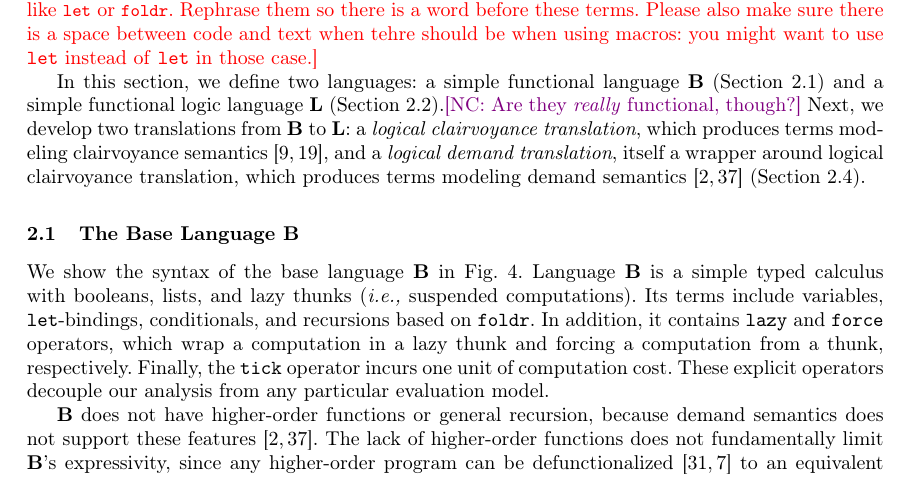
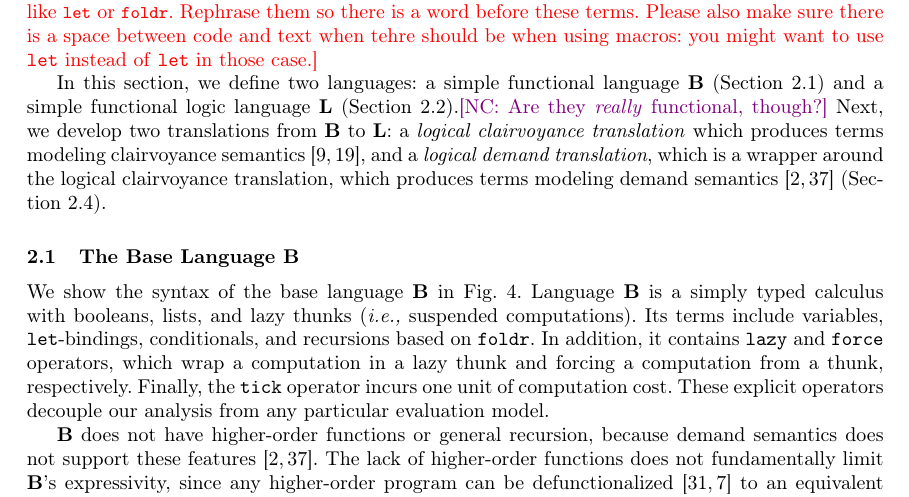
Before and after one commit to heraplem/logical-laziness-agda, a LaTeX paper (paper/paper.tex, which reads paper/translation.tex): part of page 5 of 24, cut so that both start at the same text. Compiled offline with pdfLaTeX.

Commit message:
more small things

```diff
--- a/paper/translation.tex
+++ b/paper/translation.tex
@@ -9,9 +9,9 @@ In this section, we define two languages: a simple functional language
 \(\LB\)~(\cref{subsec:base-lang}) and a simple functional logic language
 \(\LL\)~(\cref{subsec:logic-lang}).\nc{Are they \emph{really} functional,
   though?} Next, we develop two translations from \(\LB\) to \(\LL\): a
-\emph{\transCname}, which produces terms modeling clairvoyance
-semantics~\cite{clairvoyant,forking-paths}, and a \emph{\transDname}, itself a
-wrapper around \transCname, which produces terms modeling demand
+\emph{\transCname} which produces terms modeling clairvoyance
+semantics~\cite{clairvoyant,forking-paths}, and a \emph{\transDname}, which is a
+wrapper around the \transCname, which produces terms modeling demand
 semantics~\cite{bjerner1989,demand-semantics}~(\cref{subsec:demand-translation}).
 
 \ifextended
@@ -24,7 +24,7 @@ the correctness theorem, its proof, and the Adga development to
 \subsection{The Base Language \(\LB\)}\label{subsec:base-lang}
 
 We show the syntax of the base language \(\LB\) in \cref{fig:syntax-base}.
-Language \(\LB\) is a simple typed calculus with booleans, lists, and lazy
+Language \(\LB\) is a simply typed calculus with booleans, lists, and lazy
 thunks (\ie~suspended computations). Its terms include variables,
 \(\tletZ\)-bindings, conditionals, and recursions based on \(\tfoldrZ\). In
 addition, it contains \( \tlazyZ \) and \( \tforceZ \) operators, which wrap a
```
